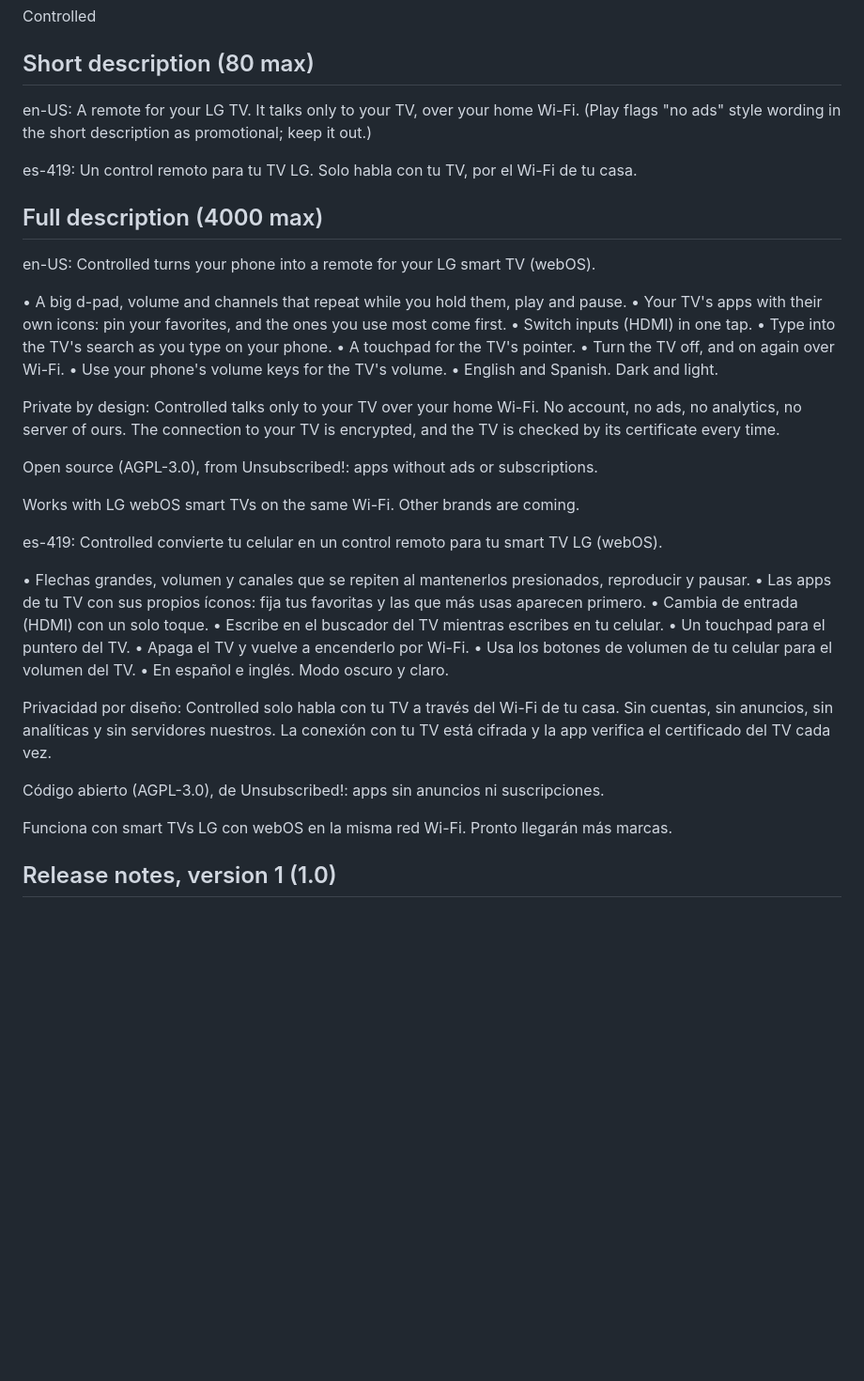
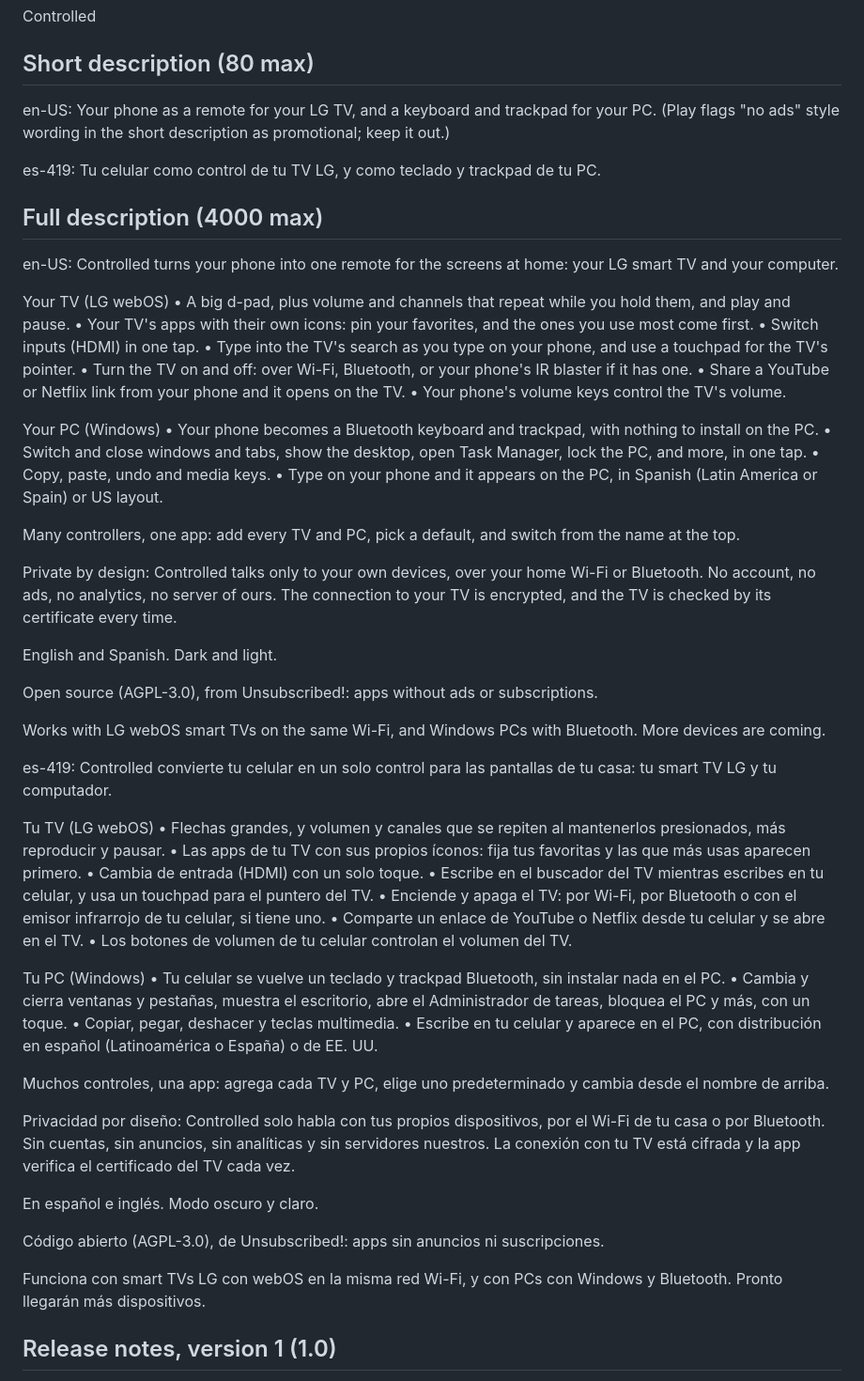
Before and after one commit to unsubscribed-co/controlled, a Markdown page: docs/play-listing.md, the part around the change. Shown at 94% size. GitHub-like rendering; blank space fills up the shorter version.

Commit message:
Play listing: one remote for the TV and the PC
Co-Authored-By: Claude Opus 5.5 <noreply@anthropic.com>
Claude-Session: https://claude.ai/code/session_011ejy58GAUzxzr1ffRKssut

```diff
--- a/docs/play-listing.md
+++ b/docs/play-listing.md
@@ -4,47 +4,67 @@
 Controlled
 
 ## Short description (80 max)
-en-US: A remote for your LG TV. It talks only to your TV, over your home Wi-Fi.
+en-US: Your phone as a remote for your LG TV, and a keyboard and trackpad for your PC.
 (Play flags "no ads" style wording in the short description as promotional; keep it out.)
 
-es-419: Un control remoto para tu TV LG. Solo habla con tu TV, por el Wi-Fi de tu casa.
+es-419: Tu celular como control de tu TV LG, y como teclado y trackpad de tu PC.
 
 ## Full description (4000 max)
 en-US:
-Controlled turns your phone into a remote for your LG smart TV (webOS).
+Controlled turns your phone into one remote for the screens at home: your LG smart TV and your computer.
 
-• A big d-pad, volume and channels that repeat while you hold them, play and pause.
+Your TV (LG webOS)
+• A big d-pad, plus volume and channels that repeat while you hold them, and play and pause.
 • Your TV's apps with their own icons: pin your favorites, and the ones you use most come first.
 • Switch inputs (HDMI) in one tap.
-• Type into the TV's search as you type on your phone.
-• A touchpad for the TV's pointer.
-• Turn the TV off, and on again over Wi-Fi.
-• Use your phone's volume keys for the TV's volume.
-• English and Spanish. Dark and light.
+• Type into the TV's search as you type on your phone, and use a touchpad for the TV's pointer.
+• Turn the TV on and off: over Wi-Fi, Bluetooth, or your phone's IR blaster if it has one.
+• Share a YouTube or Netflix link from your phone and it opens on the TV.
+• Your phone's volume keys control the TV's volume.
 
-Private by design: Controlled talks only to your TV over your home Wi-Fi. No account, no ads, no analytics, no server of ours. The connection to your TV is encrypted, and the TV is checked by its certificate every time.
+Your PC (Windows)
+• Your phone becomes a Bluetooth keyboard and trackpad, with nothing to install on the PC.
+• Switch and close windows and tabs, show the desktop, open Task Manager, lock the PC, and more, in one tap.
+• Copy, paste, undo and media keys.
+• Type on your phone and it appears on the PC, in Spanish (Latin America or Spain) or US layout.
+
+Many controllers, one app: add every TV and PC, pick a default, and switch from the name at the top.
+
+Private by design: Controlled talks only to your own devices, over your home Wi-Fi or Bluetooth. No account, no ads, no analytics, no server of ours. The connection to your TV is encrypted, and the TV is checked by its certificate every time.
+
+English and Spanish. Dark and light.
 
 Open source (AGPL-3.0), from Unsubscribed!: apps without ads or subscriptions.
 
-Works with LG webOS smart TVs on the same Wi-Fi. Other brands are coming.
+Works with LG webOS smart TVs on the same Wi-Fi, and Windows PCs with Bluetooth. More devices are coming.
 
 es-419:
-Controlled convierte tu celular en un control remoto para tu smart TV LG (webOS).
+Controlled convierte tu celular en un solo control para las pantallas de tu casa: tu smart TV LG y tu computador.
 
-• Flechas grandes, volumen y canales que se repiten al mantenerlos presionados, reproducir y pausar.
+Tu TV (LG webOS)
+• Flechas grandes, y volumen y canales que se repiten al mantenerlos presionados, más reproducir y pausar.
 • Las apps de tu TV con sus propios íconos: fija tus favoritas y las que más usas aparecen primero.
 • Cambia de entrada (HDMI) con un solo toque.
-• Escribe en el buscador del TV mientras escribes en tu celular.
-• Un touchpad para el puntero del TV.
-• Apaga el TV y vuelve a encenderlo por Wi-Fi.
-• Usa los botones de volumen de tu celular para el volumen del TV.
-• En español e inglés. Modo oscuro y claro.
+• Escribe en el buscador del TV mientras escribes en tu celular, y usa un touchpad para el puntero del TV.
+• Enciende y apaga el TV: por Wi-Fi, por Bluetooth o con el emisor infrarrojo de tu celular, si tiene uno.
+• Comparte un enlace de YouTube o Netflix desde tu celular y se abre en el TV.
+• Los botones de volumen de tu celular controlan el volumen del TV.
 
-Privacidad por diseño: Controlled solo habla con tu TV a través del Wi-Fi de tu casa. Sin cuentas, sin anuncios, sin analíticas y sin servidores nuestros. La conexión con tu TV está cifrada y la app verifica el certificado del TV cada vez.
+Tu PC (Windows)
+• Tu celular se vuelve un teclado y trackpad Bluetooth, sin instalar nada en el PC.
+• Cambia y cierra ventanas y pestañas, muestra el escritorio, abre el Administrador de tareas, bloquea el PC y más, con un toque.
+• Copiar, pegar, deshacer y teclas multimedia.
+• Escribe en tu celular y aparece en el PC, con distribución en español (Latinoamérica o España) o de EE. UU.
+
+Muchos controles, una app: agrega cada TV y PC, elige uno predeterminado y cambia desde el nombre de arriba.
+
+Privacidad por diseño: Controlled solo habla con tus propios dispositivos, por el Wi-Fi de tu casa o por Bluetooth. Sin cuentas, sin anuncios, sin analíticas y sin servidores nuestros. La conexión con tu TV está cifrada y la app verifica el certificado del TV cada vez.
+
+En español e inglés. Modo oscuro y claro.
 
 Código abierto (AGPL-3.0), de Unsubscribed!: apps sin anuncios ni suscripciones.
 
-Funciona con smart TVs LG con webOS en la misma red Wi-Fi. Pronto llegarán más marcas.
+Funciona con smart TVs LG con webOS en la misma red Wi-Fi, y con PCs con Windows y Bluetooth. Pronto llegarán más dispositivos.
 
 ## Release notes, version 1 (1.0)
 en-US: First release: a remote for LG webOS TVs. D-pad, volume, channels, power on and off, your apps and inputs, a keyboard and a touchpad. No ads, no account.
```
